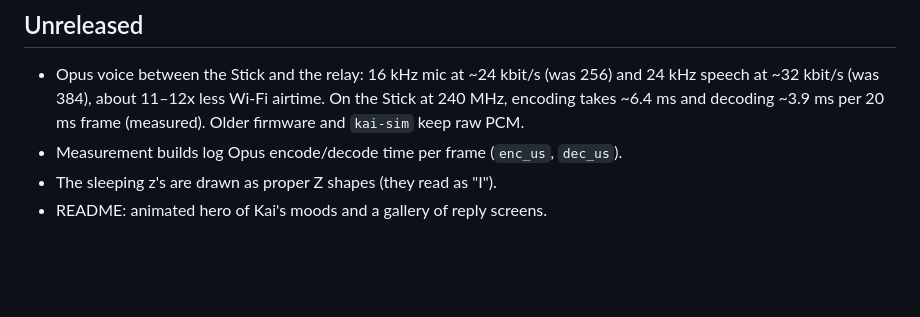
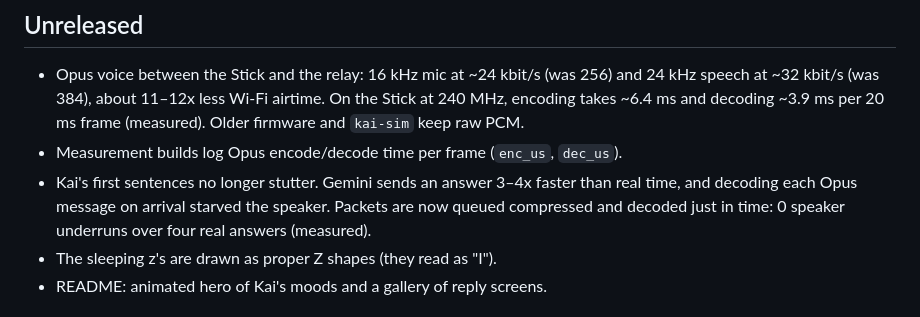
Before and after one commit to zbruceli/kai, a Markdown page: CHANGELOG.md, the part around the change. Rendered like a GitHub page; blank space fills up the shorter version.

Commit message:
Changelog: just-in-time Opus decoding result
Co-Authored-By: Claude Opus 5.5 <noreply@anthropic.com>

```diff
--- a/CHANGELOG.md
+++ b/CHANGELOG.md
@@ -6,6 +6,9 @@
   ~32 kbit/s (was 384), about 11–12x less Wi-Fi airtime. On the Stick at 240 MHz, encoding takes ~6.4 ms
   and decoding ~3.9 ms per 20 ms frame (measured). Older firmware and `kai-sim` keep raw PCM.
 - Measurement builds log Opus encode/decode time per frame (`enc_us`, `dec_us`).
+- Kai's first sentences no longer stutter. Gemini sends an answer 3–4x faster than real time, and
+  decoding each Opus message on arrival starved the speaker. Packets are now queued compressed and
+  decoded just in time: 0 speaker underruns over four real answers (measured).
 - The sleeping z's are drawn as proper Z shapes (they read as "I").
 - README: animated hero of Kai's moods and a gallery of reply screens.
 
```
